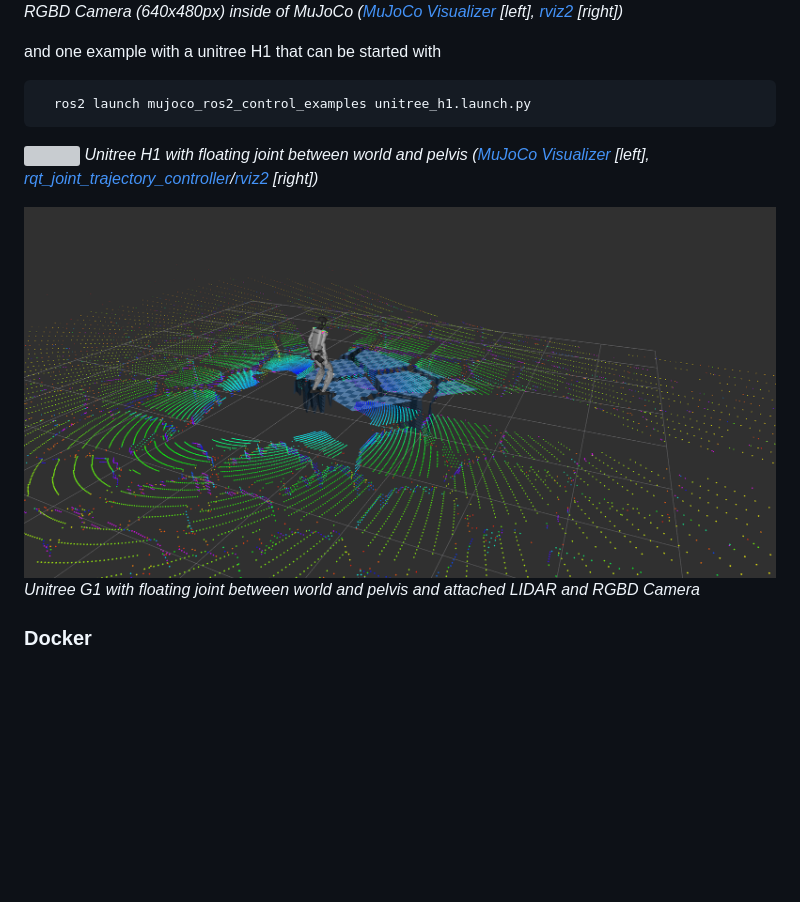
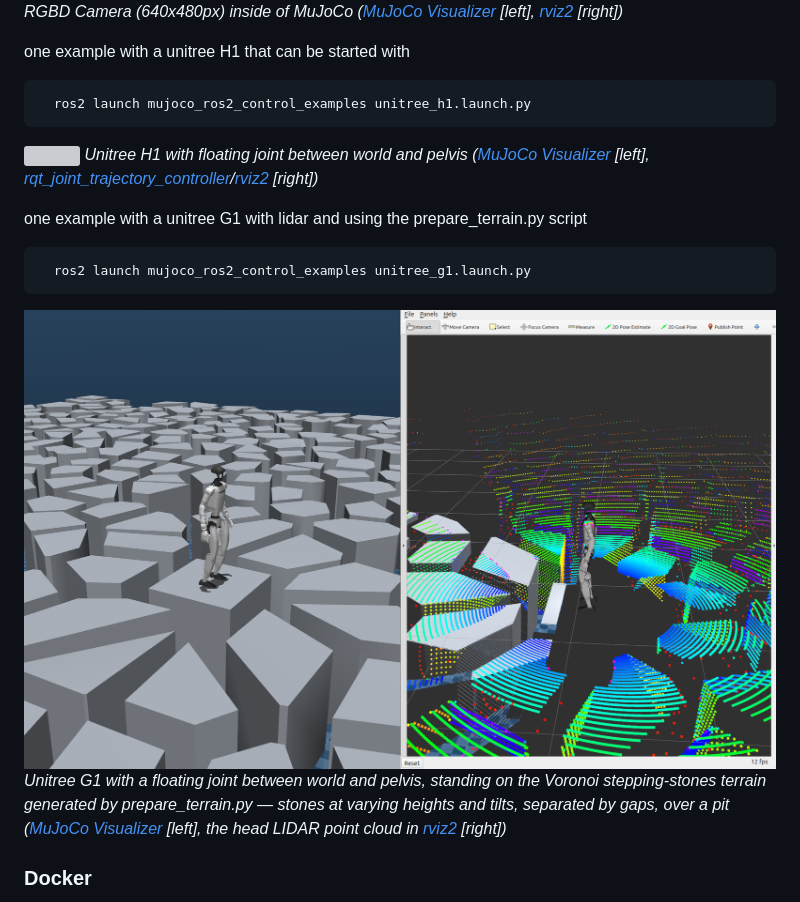
Before and after one commit to dfki-ric/mujoco_ros2_control, a Markdown page: README.md, the part around the change. GitHub-like rendering; pictures changed too: images/unitree_g1_lidar_example.png (added); blank space fills up the shorter version; grey boxes are pictures that could not be loaded.

````diff
--- a/README.md
+++ b/README.md
@@ -27,15 +27,19 @@ We provide one example with the franka description and the gears from the Indust
 ![](./images/franka_rgbd_example.png)
 *RGBD Camera (640x480px) inside of MuJoCo ([MuJoCo Visualizer](https://github.com/google-deepmind/mujoco/tree/main/simulate) \[left\], [rviz2](https://index.ros.org/p/rviz2/) \[right\])*
 
-and one example with a unitree H1 that can be started with
+one example with a unitree H1 that can be started with
 ```bash
   ros2 launch mujoco_ros2_control_examples unitree_h1.launch.py
 ```
 ![](./paper/figures/unitree_h1_example.png)
 *Unitree H1 with floating joint between world and pelvis ([MuJoCo Visualizer](https://github.com/google-deepmind/mujoco/tree/main/simulate) \[left\], [rqt_joint_trajectory_controller](https://index.ros.org/p/rqt_joint_trajectory_controller/)/[rviz2](https://index.ros.org/p/rviz2/) \[right\])*
 
-![](./images/unitree_g1_lidar.png)
-*Unitree G1 with floating joint between world and pelvis and attached LIDAR and RGBD Camera*
+one example with a unitree G1 with lidar and using the prepare_terrain.py script
+```bash
+  ros2 launch mujoco_ros2_control_examples unitree_g1.launch.py
+```
+![](./images/unitree_g1_lidar_example.png)
+*Unitree G1 with a floating joint between world and pelvis, standing on the Voronoi stepping-stones terrain generated by prepare_terrain.py — stones at varying heights and tilts, separated by gaps, over a pit ([MuJoCo Visualizer](https://github.com/google-deepmind/mujoco/tree/main/simulate) \[left\], the head LIDAR point cloud in [rviz2](https://index.ros.org/p/rviz2/) \[right\])*
 
 ### Docker
 To start you can use the ![dockerfile](./Dockerfile) to create a docker container with MuJoCo ROS2 control and its examples.
````
Also changed, not shown: mujoco_ros2_control_examples/README.md (+81 -4 lines), 12 other files.
